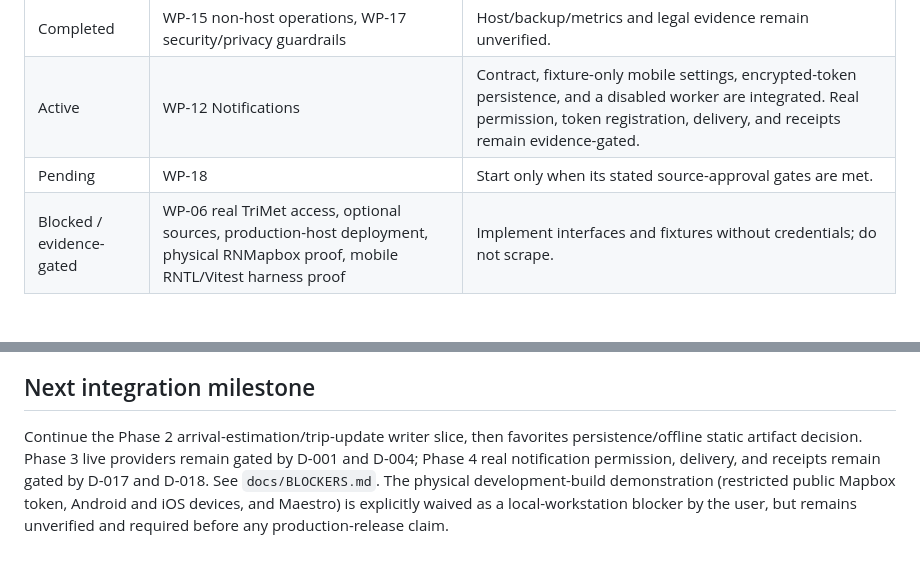
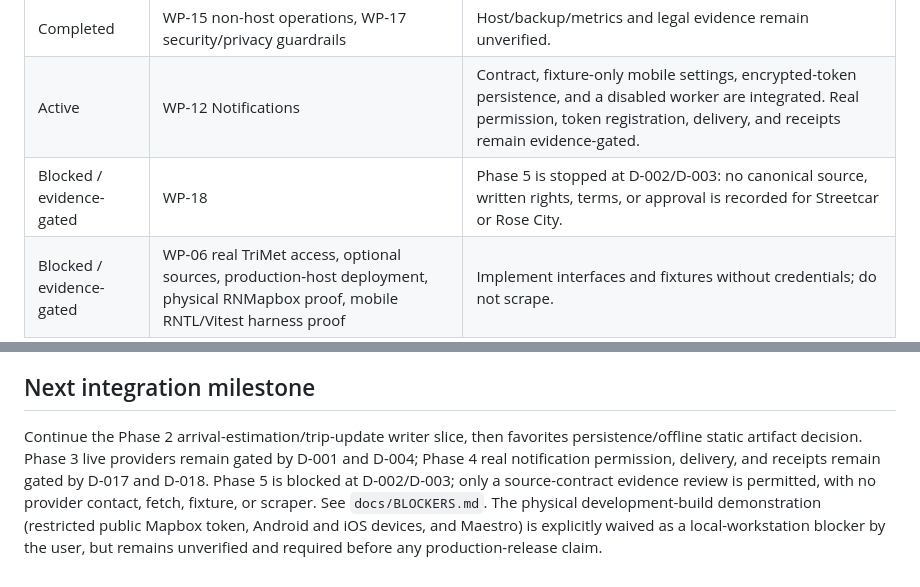
Before and after one commit to toozej/tabi-transit, a Markdown page: docs/IMPLEMENTATION_STATUS.md, 2 parts joined by grey strips. Rendered like a GitHub page; blank space fills up the shorter version.

```diff
--- a/docs/IMPLEMENTATION_STATUS.md
+++ b/docs/IMPLEMENTATION_STATUS.md
@@ -35,7 +35,7 @@ WP-13 infrastructure is independently gated by the host ADR.
 | Active                   | WP-11 search/planner foundation                                                                                                   | Provider-neutral OpenAPI, fail-closed API/application boundaries, and fixture-only accessible mobile planning UI are integrated; live planning/search remain gated.                           |
 | Completed                | WP-15 non-host operations, WP-17 security/privacy guardrails                                                                      | Host/backup/metrics and legal evidence remain unverified.                                                                                                                                     |
 | Active                   | WP-12 Notifications                                                                                                               | Contract, fixture-only mobile settings, encrypted-token persistence, and a disabled worker are integrated. Real permission, token registration, delivery, and receipts remain evidence-gated. |
-| Pending                  | WP-18                                                                                                                             | Start only when its stated source-approval gates are met.                                                                                                                                     |
+| Blocked / evidence-gated | WP-18                                                                                                                             | Phase 5 is stopped at D-002/D-003: no canonical source, written rights, terms, or approval is recorded for Streetcar or Rose City.                                                            |
 | Blocked / evidence-gated | WP-06 real TriMet access, optional sources, production-host deployment, physical RNMapbox proof, mobile RNTL/Vitest harness proof | Implement interfaces and fixtures without credentials; do not scrape.                                                                                                                         |
 
 ## Decisions awaiting evidence
@@ -67,4 +67,4 @@ WP-13 infrastructure is independently gated by the host ADR.
 
 ## Next integration milestone
 
-Continue the Phase 2 arrival-estimation/trip-update writer slice, then favorites persistence/offline static artifact decision. Phase 3 live providers remain gated by D-001 and D-004; Phase 4 real notification permission, delivery, and receipts remain gated by D-017 and D-018. See `docs/BLOCKERS.md`. The physical development-build demonstration (restricted public Mapbox token, Android and iOS devices, and Maestro) is explicitly waived as a local-workstation blocker by the user, but remains unverified and required before any production-release claim.
+Continue the Phase 2 arrival-estimation/trip-update writer slice, then favorites persistence/offline static artifact decision. Phase 3 live providers remain gated by D-001 and D-004; Phase 4 real notification permission, delivery, and receipts remain gated by D-017 and D-018. Phase 5 is blocked at D-002/D-003; only a source-contract evidence review is permitted, with no provider contact, fetch, fixture, or scraper. See `docs/BLOCKERS.md`. The physical development-build demonstration (restricted public Mapbox token, Android and iOS devices, and Maestro) is explicitly waived as a local-workstation blocker by the user, but remains unverified and required before any production-release claim.
```
Also changed, not shown: docs/BLOCKERS.md (+9 -0 lines), docs/runbooks/optional-source-approval.md (added, +32 -0 lines).
